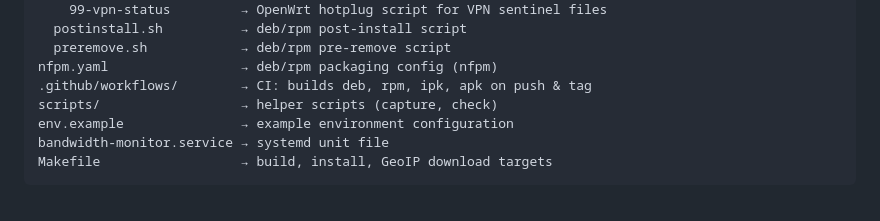
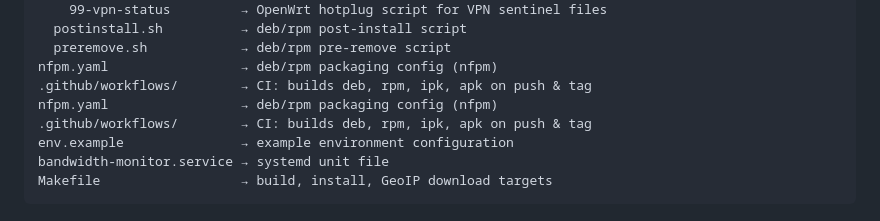
Before and after one commit to yeled/bandwidth-monitor, a Markdown page: README.md, the part around the change. Rendered like a GitHub page.

Commit message:
Remove scripts which is no longer needed

```diff
--- a/README.md
+++ b/README.md
@@ -284,7 +284,8 @@ packaging/
   preremove.sh            → deb/rpm pre-remove script
 nfpm.yaml                 → deb/rpm packaging config (nfpm)
 .github/workflows/        → CI: builds deb, rpm, ipk, apk on push & tag
-scripts/                  → helper scripts (capture, check)
+nfpm.yaml                 → deb/rpm packaging config (nfpm)
+.github/workflows/        → CI: builds deb, rpm, ipk, apk on push & tag
 env.example               → example environment configuration
 bandwidth-monitor.service → systemd unit file
 Makefile                  → build, install, GeoIP download targets
```
